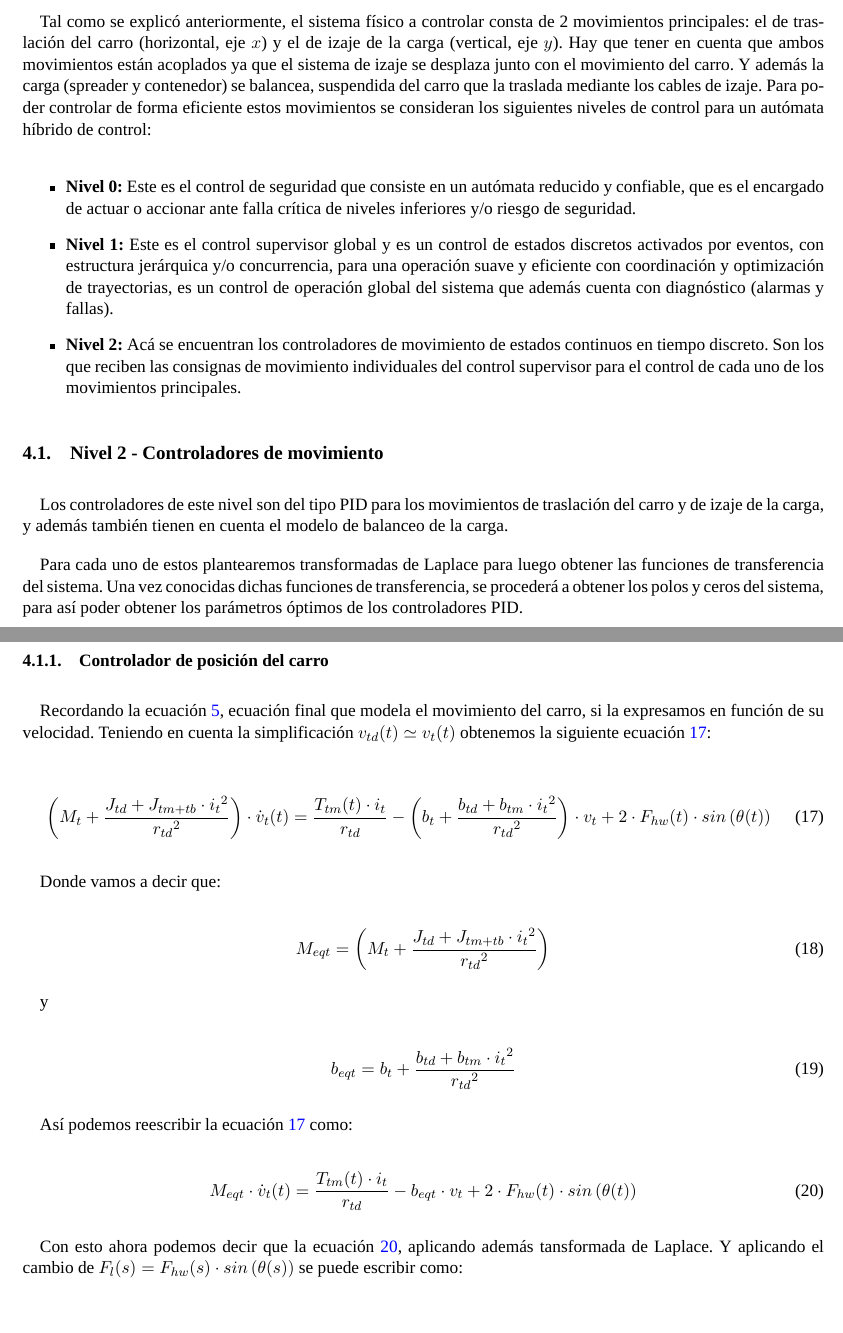
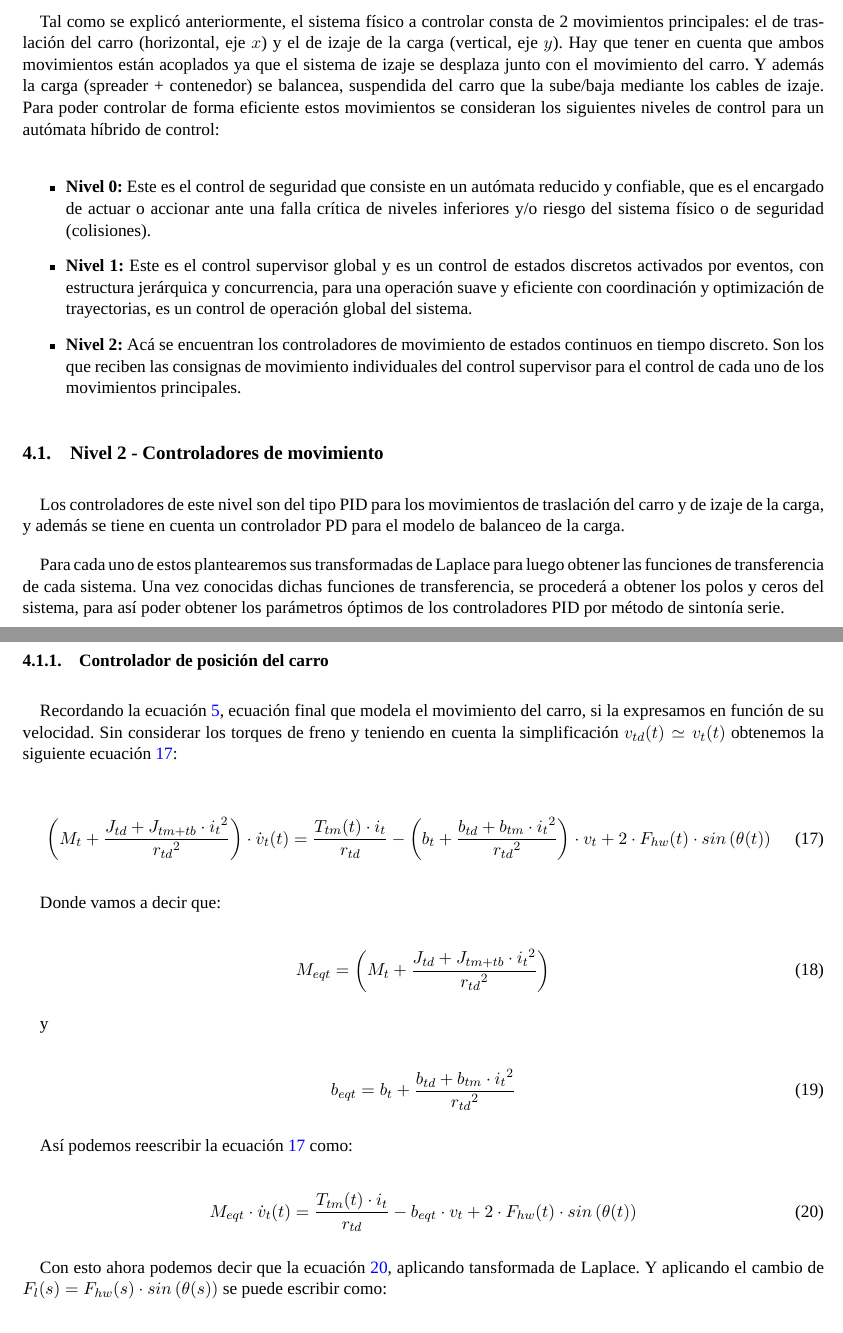
Before and after one commit to lucastrubiano/INFORME_AyCD, a LaTeX document (informe.tex): two parts of pages 15 and 16 of 57, joined at a grey line, cut so that both start at the same text. Compiled offline with XeLaTeX; a missing font is replaced by an installed copy or a similar font.

Commit message:
controlador carro listo

```diff
--- a/informe.tex
+++ b/informe.tex
@@ -484,23 +484,23 @@ Llegados a este punto, procedemos a unir los siguientes modelos físicos dando l
 
 \section{Sistemas de control}
 
-Tal como se explicó anteriormente, el sistema físico a controlar consta de 2 movimientos principales: el de traslación del carro (horizontal, eje $x$) y el de izaje de la carga (vertical, eje $y$). Hay que tener en cuenta que ambos movimientos están acoplados ya que el sistema de izaje se desplaza junto con el movimiento del carro. Y además la carga (spreader y contenedor) se balancea, suspendida del carro que la traslada mediante los cables de izaje. Para poder controlar de forma eficiente estos movimientos se consideran los siguientes niveles de control para un autómata híbrido de control:
+Tal como se explicó anteriormente, el sistema físico a controlar consta de 2 movimientos principales: el de traslación del carro (horizontal, eje $x$) y el de izaje de la carga (vertical, eje $y$). Hay que tener en cuenta que ambos movimientos están acoplados ya que el sistema de izaje se desplaza junto con el movimiento del carro. Y además la carga (spreader + contenedor) se balancea, suspendida del carro que la sube/baja mediante los cables de izaje. Para poder controlar de forma eficiente estos movimientos se consideran los siguientes niveles de control para un autómata híbrido de control:
 
 \begin{itemize}
-	\item \textbf{Nivel 0:} Este es el control de seguridad que consiste en un autómata reducido y confiable, que es el encargado de actuar o accionar ante falla crítica de niveles inferiores y/o riesgo de seguridad.
-	\item \textbf{Nivel 1:} Este es el control supervisor global y es un control de estados discretos activados por eventos, con estructura jerárquica y/o concurrencia, para una operación suave y eficiente con coordinación y optimización de trayectorias, es un control de operación global del sistema que además cuenta con diagnóstico (alarmas y fallas).
+	\item \textbf{Nivel 0:} Este es el control de seguridad que consiste en un autómata reducido y confiable, que es el encargado de actuar o accionar ante una falla crítica de niveles inferiores y/o riesgo del sistema físico o de seguridad (colisiones).
+	\item \textbf{Nivel 1:} Este es el control supervisor global y es un control de estados discretos activados por eventos, con estructura jerárquica y concurrencia, para una operación suave y eficiente con coordinación y optimización de trayectorias, es un control de operación global del sistema.
 	\item \textbf{Nivel 2:} Acá se encuentran los controladores de movimiento de estados continuos en tiempo discreto. Son los que reciben las consignas de movimiento individuales del control supervisor para el control de cada uno de los movimientos principales.
 \end{itemize}
 
 \subsection{Nivel 2 - Controladores de movimiento}
-Los controladores de este nivel son del tipo PID para los movimientos de traslación del carro y de izaje de la carga, y además también tienen en cuenta el modelo de balanceo de la carga.
+Los controladores de este nivel son del tipo PID para los movimientos de traslación del carro y de izaje de la carga, y además se tiene en cuenta un controlador PD para el modelo de balanceo de la carga.
 
-Para cada uno de estos plantearemos transformadas de Laplace para luego obtener las funciones de transferencia del sistema. Una vez conocidas dichas funciones de transferencia, se procederá a obtener los polos y ceros del sistema, para así poder obtener los parámetros óptimos de los controladores PID.
+Para cada uno de estos plantearemos sus transformadas de Laplace para luego obtener las funciones de transferencia de cada sistema. Una vez conocidas dichas funciones de transferencia, se procederá a obtener los polos y ceros del sistema, para así poder obtener los parámetros óptimos de los controladores PID por método de sintonía serie.
 
 \newpage
 
 \subsubsection{Controlador de posición del carro}
-Recordando la ecuación \ref{eq:sistema_carro_final}, ecuación final que modela el movimiento del carro, si la expresamos en función de su velocidad. Teniendo en cuenta la simplificación $v_{td}(t)\simeq v_{t}(t)$ obtenemos la siguiente ecuación \ref{eq:sistema_carro_simplificado}:
+Recordando la ecuación \ref{eq:sistema_carro_final}, ecuación final que modela el movimiento del carro, si la expresamos en función de su velocidad. Sin considerar los torques de freno y teniendo en cuenta la simplificación $v_{td}(t)\simeq v_{t}(t)$ obtenemos la siguiente ecuación \ref{eq:sistema_carro_simplificado}:
 
 \begin{equation}
 	\label{eq:sistema_carro_simplificado}
@@ -528,7 +528,7 @@ Así podemos reescribir la ecuación \ref{eq:sistema_carro_simplificado} como:
 	M_{eqt}\cdot\dot{v}_{t}(t)=\frac{T_{tm}(t)\cdot i_{t}}{r_{td}}-b_{eqt}\cdot v_{t} + 2\cdot F_{hw}(t) \cdot sin \left ( \theta(t) \right )
 \end{equation}
 
-Con esto ahora podemos decir que la ecuación \ref{eq:sistema_carro_simplificado_params_equivalentes}, aplicando además tansformada de Laplace. Y aplicando el cambio de $F_{l}(s)=F_{hw}(s) \cdot sin \left ( \theta(s) \right )$ se puede escribir como:
+Con esto ahora podemos decir que la ecuación \ref{eq:sistema_carro_simplificado_params_equivalentes}, aplicando tansformada de Laplace. Y aplicando el cambio de $F_{l}(s)=F_{hw}(s) \cdot sin \left ( \theta(s) \right )$ se puede escribir como:
 
 \begin{equation}
 	\label{eq:sistema_carro_simplificado_laplace}
```
Also changed, not shown: informe.tex (4 more changed lines).
